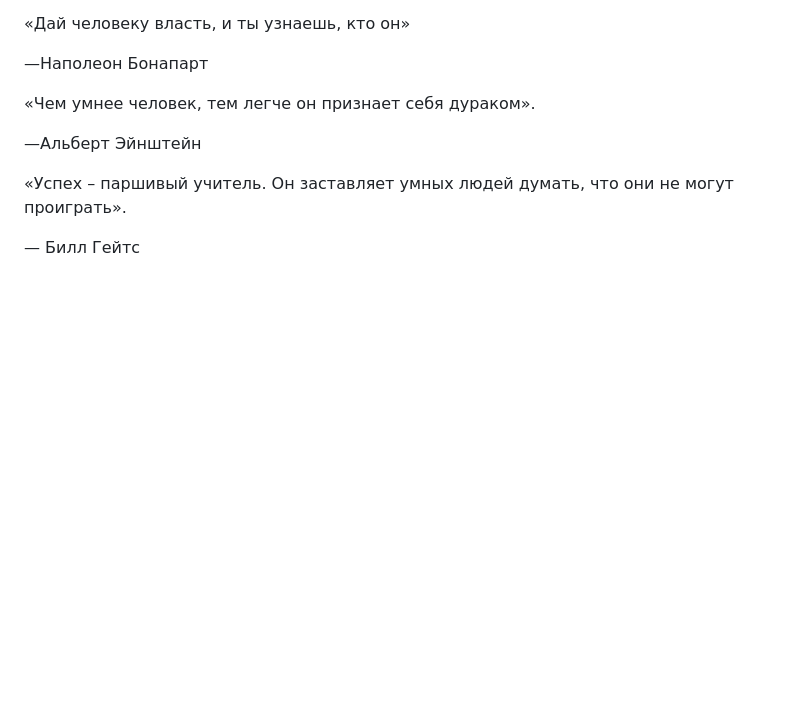
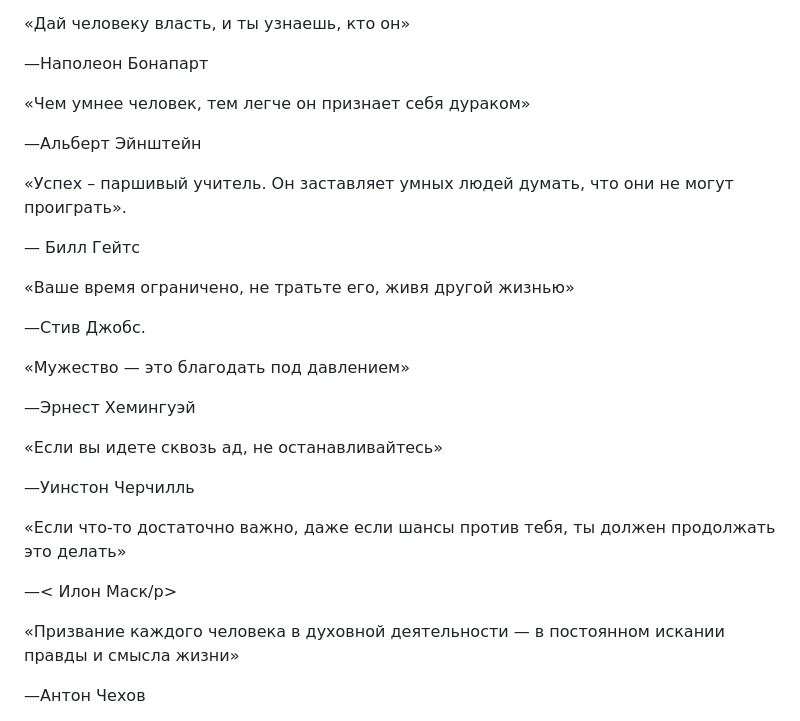
Before and after one commit to KiryaEllite/-, a Markdown page: README.md, the part around one of its changes. GitHub-like rendering; blank space fills up the shorter version.

```diff
--- a/README.md
+++ b/README.md
@@ -39,10 +40,25 @@
 <P>«Дай человеку власть, и ты узнаешь, кто он» </P>
 <p class="author">—Наполеон Бонапарт</p>
      <div class="quote">
-<P> «Чем умнее человек, тем легче он признает себя дураком».</P>
+<P> «Чем умнее человек, тем легче он признает себя дураком»</P>
 <p class="author">—Альберт Эйнштейн</p>
        <div class="quote">
-<P>«Успех – паршивый учитель. Он заставляет умных людей думать, что они не могут проиграть». </P>
+<P>«Успех – паршивый учитель. Он заставляет умных людей думать, что они не могут проиграть».</P>
 <p class="author">— Билл Гейтс</p>
          <div class="quote">
+<P> «Ваше время ограничено, не тратьте его, живя другой жизнью»</P>
+<p class="author">—Стив Джобс.</p>
+        <div class="quote">
+<P> «Мужество — это благодать под давлением» </P>
+<p class="author">—Эрнест Хемингуэй</p>
+           <div class="quote">
+<P> «Если вы идете сквозь ад, не останавливайтесь»</P>
+<p class="author">—Уинстон Черчилль</p>
+              <div class="quote">
+<P> «Если что-то достаточно важно, даже если шансы против тебя, ты должен продолжать это делать»</P>
+<p class="author">—< Илон Маск/p>
+   <div class="quote">
+<P> «Призвание каждого человека в духовной деятельности — в постоянном искании правды и смысла жизни»  </P>
+<p class="author">—Антон Чехов    </P>
+ <div class="quote">
 <P> </P>
```
Also changed, not shown: other parts of README.md (+2 -14 lines).
